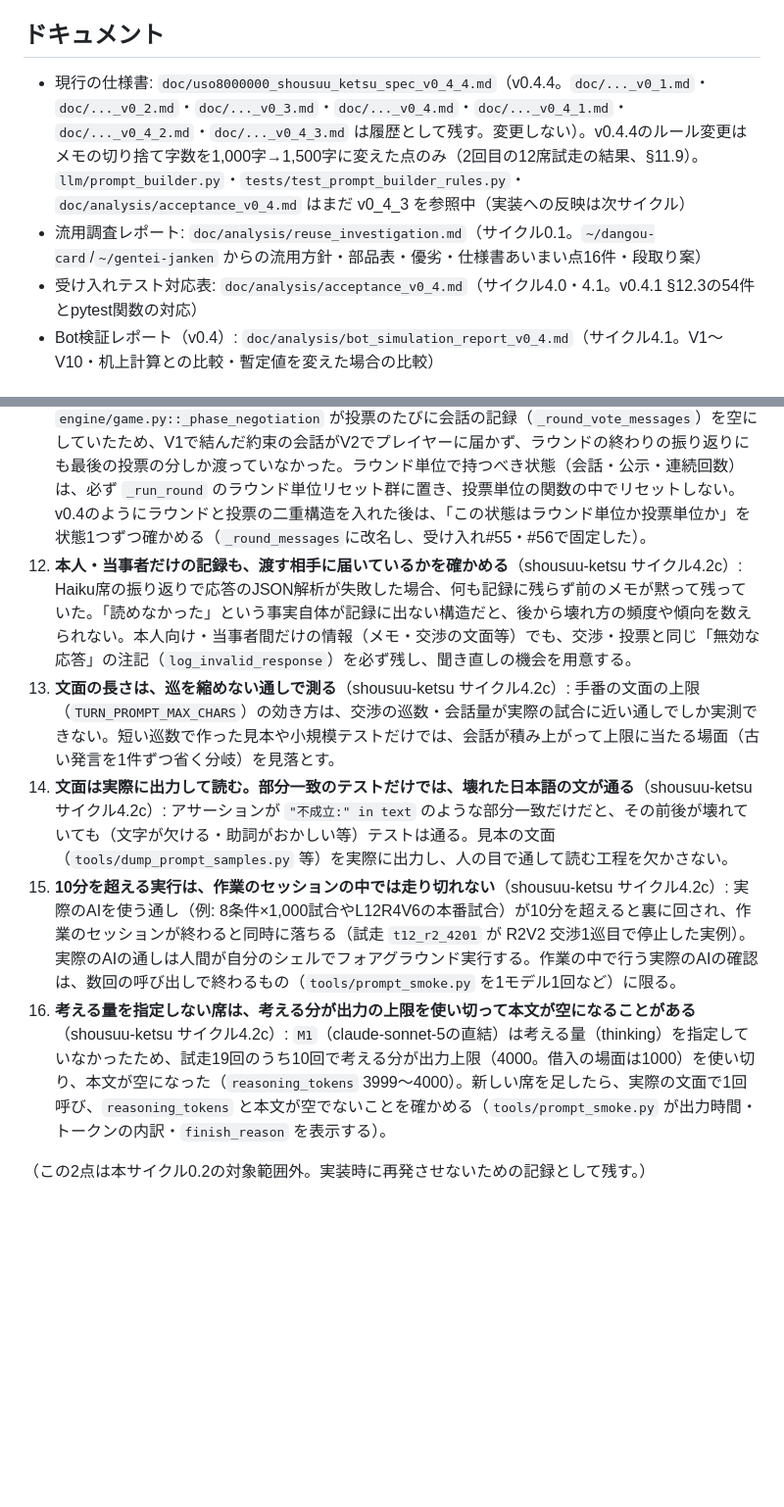
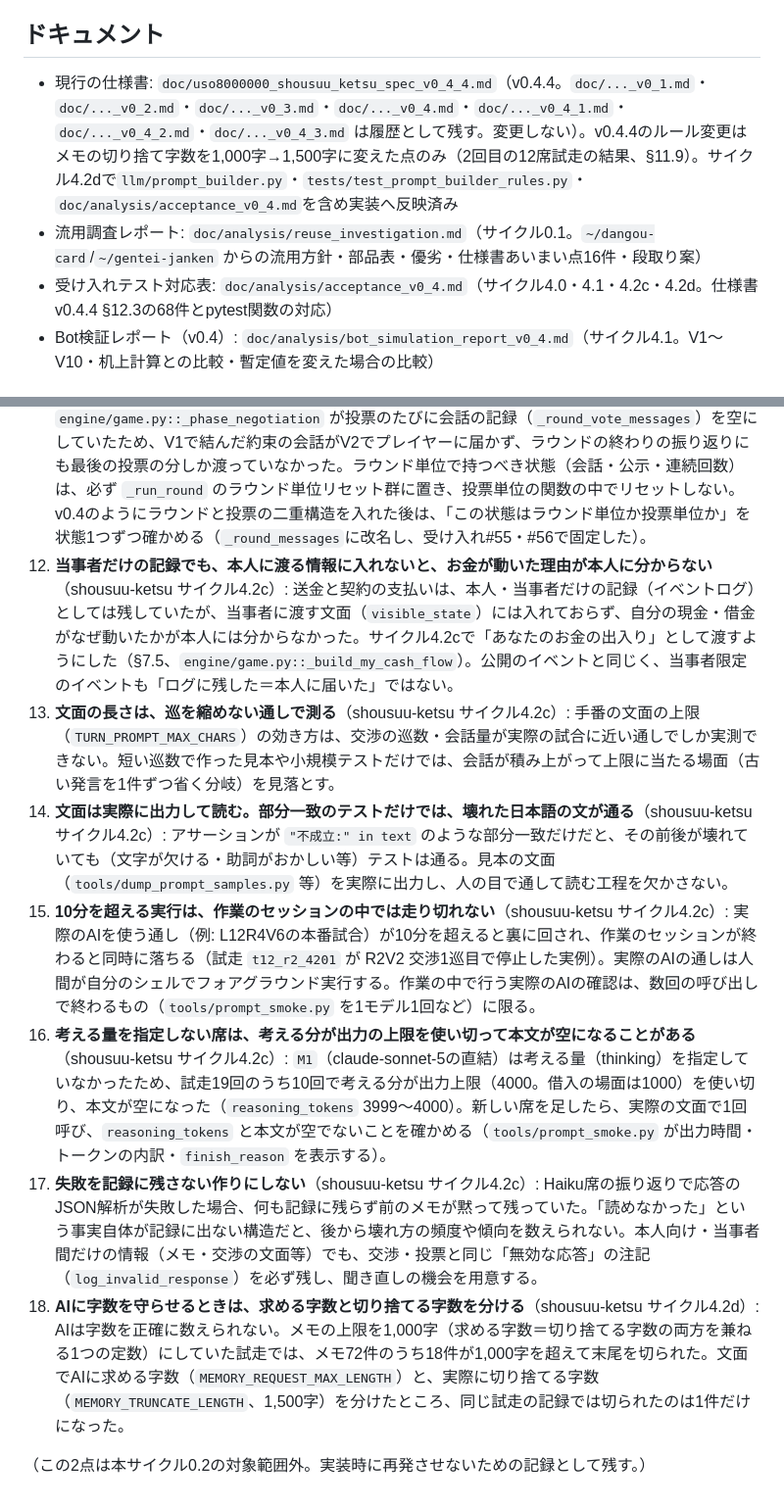
Before and after one commit to murata1215/shousuu-ketsu, a Markdown page: CLAUDE.md, 2 parts joined by grey strips. Shown at 98% size. Drawn GitHub-style; blank space fills up the shorter version.

```diff
--- a/CLAUDE.md
+++ b/CLAUDE.md
@@ -4,9 +4,9 @@
 
 ## ドキュメント
 
-- 現行の仕様書: `doc/uso8000000_shousuu_ketsu_spec_v0_4_4.md`（v0.4.4。`doc/..._v0_1.md`・`doc/..._v0_2.md`・`doc/..._v0_3.md`・`doc/..._v0_4.md`・`doc/..._v0_4_1.md`・`doc/..._v0_4_2.md`・`doc/..._v0_4_3.md` は履歴として残す。変更しない）。v0.4.4のルール変更はメモの切り捨て字数を1,000字→1,500字に変えた点のみ（2回目の12席試走の結果、§11.9）。`llm/prompt_builder.py`・`tests/test_prompt_builder_rules.py`・`doc/analysis/acceptance_v0_4.md` はまだ v0_4_3 を参照中（実装への反映は次サイクル）
+- 現行の仕様書: `doc/uso8000000_shousuu_ketsu_spec_v0_4_4.md`（v0.4.4。`doc/..._v0_1.md`・`doc/..._v0_2.md`・`doc/..._v0_3.md`・`doc/..._v0_4.md`・`doc/..._v0_4_1.md`・`doc/..._v0_4_2.md`・`doc/..._v0_4_3.md` は履歴として残す。変更しない）。v0.4.4のルール変更はメモの切り捨て字数を1,000字→1,500字に変えた点のみ（2回目の12席試走の結果、§11.9）。サイクル4.2dで`llm/prompt_builder.py`・`tests/test_prompt_builder_rules.py`・`doc/analysis/acceptance_v0_4.md`を含め実装へ反映済み
 - 流用調査レポート: `doc/analysis/reuse_investigation.md`（サイクル0.1。`~/dangou-card`/`~/gentei-janken` からの流用方針・部品表・優劣・仕様書あいまい点16件・段取り案）
-- 受け入れテスト対応表: `doc/analysis/acceptance_v0_4.md`（サイクル4.0・4.1。v0.4.1 §12.3の54件とpytest関数の対応）
+- 受け入れテスト対応表: `doc/analysis/acceptance_v0_4.md`（サイクル4.0・4.1・4.2c・4.2d。仕様書v0.4.4 §12.3の68件とpytest関数の対応）
 - Bot検証レポート（v0.4）: `doc/analysis/bot_simulation_report_v0_4.md`（サイクル4.1。V1〜V10・机上計算との比較・暫定値を変えた場合の比較）
 
 ## v0.4: 「ラウンド」と「投票」は別の単位（サイクル4.0）
@@ -55,10 +55,12 @@ uv run pytest -q
 9. **ルールの意味が変わる改修では、旧名のモジュール・型を「改名」ではなく「作り直し」で扱う**（shousuu-ketsu サイクル4.0）: v0.3の `engine/minority.py::resolve_minority`（1回の投票=1ラウンドで配当まで行う）は、v0.4では判定（`engine/vote.py::resolve_vote`）と配当（`engine/round.py`）に分離した。関数名を変えずに中身だけ差し替えると、呼び出し側（`sim/counterfactual.py`等）が新旧どちらの契約で呼んでいるか見分けられなくなる。意味が変わるときはモジュール名・関数名も変え、importエラーで旧呼び出し元を機械的に洗い出せるようにする（実際に `grep -rn "engine.minority\|resolve_minority"` で全呼び出し元を洗い出してから着手した）。
 10. **公開（public）の記録を作ったら、プレイヤーに渡す情報にも入れる**（shousuu-ketsu サイクル4.1）: サイクル4.0の `engine/game.py` は、契約の成立本数（`TURN_CONTRACTS_ESTABLISHED`）・型B違反者・払いきれなかった者・AUTO COMMITを `visibility="public"` でイベントログには残していたが、`_build_visible_state()`（プレイヤーに渡す辞書）には入れていなかった。`GameEvent.visibility` は宣言タグにすぎず、engineはそれを読み返して`visible_state`の内容を決めているわけではない（`engine/models.py::Visibility`のdocstring参照）。つまり「公開と記録したのにプレイヤーには届かない」はテストで固定していない限り検出できない構造だった。再発防止として `tests/test_public_disclosure.py::test_every_public_event_type_has_a_visible_state_field` が、`tests/test_event_visibility.py::FIXED_VISIBILITY` の public なイベント種別すべてに対応する `visible_state` の項目名が存在することを機械的に確認する。公開のイベントを新設するときは、必ずこのテストの表（`PUBLIC_EVENT_DELIVERY`）にも項目を追加すること。
 11. **ラウンドの中で引き継ぐべき情報を、投票の単位で消していないか**（shousuu-ketsu サイクル4.2）: `engine/game.py::_phase_negotiation` が投票のたびに会話の記録（`_round_vote_messages`）を空にしていたため、V1で結んだ約束の会話がV2でプレイヤーに届かず、ラウンドの終わりの振り返りにも最後の投票の分しか渡っていなかった。ラウンド単位で持つべき状態（会話・公示・連続回数）は、必ず `_run_round` のラウンド単位リセット群に置き、投票単位の関数の中でリセットしない。v0.4のようにラウンドと投票の二重構造を入れた後は、「この状態はラウンド単位か投票単位か」を状態1つずつ確かめる（`_round_messages`に改名し、受け入れ#55・#56で固定した）。
-12. **本人・当事者だけの記録も、渡す相手に届いているかを確かめる**（shousuu-ketsu サイクル4.2c）: Haiku席の振り返りで応答のJSON解析が失敗した場合、何も記録に残らず前のメモが黙って残っていた。「読めなかった」という事実自体が記録に出ない構造だと、後から壊れ方の頻度や傾向を数えられない。本人向け・当事者間だけの情報（メモ・交渉の文面等）でも、交渉・投票と同じ「無効な応答」の注記（`log_invalid_response`）を必ず残し、聞き直しの機会を用意する。
+12. **当事者だけの記録でも、本人に渡る情報に入れないと、お金が動いた理由が本人に分からない**（shousuu-ketsu サイクル4.2c）: 送金と契約の支払いは、本人・当事者だけの記録（イベントログ）としては残していたが、当事者に渡す文面（`visible_state`）には入れておらず、自分の現金・借金がなぜ動いたかが本人には分からなかった。サイクル4.2cで「あなたのお金の出入り」として渡すようにした（§7.5、`engine/game.py::_build_my_cash_flow`）。公開のイベントと同じく、当事者限定のイベントも「ログに残した＝本人に届いた」ではない。
 13. **文面の長さは、巡を縮めない通しで測る**（shousuu-ketsu サイクル4.2c）: 手番の文面の上限（`TURN_PROMPT_MAX_CHARS`）の効き方は、交渉の巡数・会話量が実際の試合に近い通しでしか実測できない。短い巡数で作った見本や小規模テストだけでは、会話が積み上がって上限に当たる場面（古い発言を1件ずつ省く分岐）を見落とす。
 14. **文面は実際に出力して読む。部分一致のテストだけでは、壊れた日本語の文が通る**（shousuu-ketsu サイクル4.2c）: アサーションが `"不成立:" in text` のような部分一致だけだと、その前後が壊れていても（文字が欠ける・助詞がおかしい等）テストは通る。見本の文面（`tools/dump_prompt_samples.py` 等）を実際に出力し、人の目で通して読む工程を欠かさない。
-15. **10分を超える実行は、作業のセッションの中では走り切れない**（shousuu-ketsu サイクル4.2c）: 実際のAIを使う通し（例: 8条件×1,000試合やL12R4V6の本番試合）が10分を超えると裏に回され、作業のセッションが終わると同時に落ちる（試走 `t12_r2_4201` が R2V2 交渉1巡目で停止した実例）。実際のAIの通しは人間が自分のシェルでフォアグラウンド実行する。作業の中で行う実際のAIの確認は、数回の呼び出しで終わるもの（`tools/prompt_smoke.py` を1モデル1回など）に限る。
+15. **10分を超える実行は、作業のセッションの中では走り切れない**（shousuu-ketsu サイクル4.2c）: 実際のAIを使う通し（例: L12R4V6の本番試合）が10分を超えると裏に回され、作業のセッションが終わると同時に落ちる（試走 `t12_r2_4201` が R2V2 交渉1巡目で停止した実例）。実際のAIの通しは人間が自分のシェルでフォアグラウンド実行する。作業の中で行う実際のAIの確認は、数回の呼び出しで終わるもの（`tools/prompt_smoke.py` を1モデル1回など）に限る。
 16. **考える量を指定しない席は、考える分が出力の上限を使い切って本文が空になることがある**（shousuu-ketsu サイクル4.2c）: `M1`（claude-sonnet-5の直結）は考える量（thinking）を指定していなかったため、試走19回のうち10回で考える分が出力上限（4000。借入の場面は1000）を使い切り、本文が空になった（`reasoning_tokens` 3999〜4000）。新しい席を足したら、実際の文面で1回呼び、`reasoning_tokens` と本文が空でないことを確かめる（`tools/prompt_smoke.py` が出力時間・トークンの内訳・`finish_reason` を表示する）。
+17. **失敗を記録に残さない作りにしない**（shousuu-ketsu サイクル4.2c）: Haiku席の振り返りで応答のJSON解析が失敗した場合、何も記録に残らず前のメモが黙って残っていた。「読めなかった」という事実自体が記録に出ない構造だと、後から壊れ方の頻度や傾向を数えられない。本人向け・当事者間だけの情報（メモ・交渉の文面等）でも、交渉・投票と同じ「無効な応答」の注記（`log_invalid_response`）を必ず残し、聞き直しの機会を用意する。
+18. **AIに字数を守らせるときは、求める字数と切り捨てる字数を分ける**（shousuu-ketsu サイクル4.2d）: AIは字数を正確に数えられない。メモの上限を1,000字（求める字数＝切り捨てる字数の両方を兼ねる1つの定数）にしていた試走では、メモ72件のうち18件が1,000字を超えて末尾を切られた。文面でAIに求める字数（`MEMORY_REQUEST_MAX_LENGTH`）と、実際に切り捨てる字数（`MEMORY_TRUNCATE_LENGTH`、1,500字）を分けたところ、同じ試走の記録では切られたのは1件だけになった。
 
 （この2点は本サイクル0.2の対象範囲外。実装時に再発させないための記録として残す。）
```
Also changed, not shown: doc/devlog/2026-10-12_075200.md (added, +13 -0 lines), doc/devlog/INDEX.md (+1 -0 lines).
